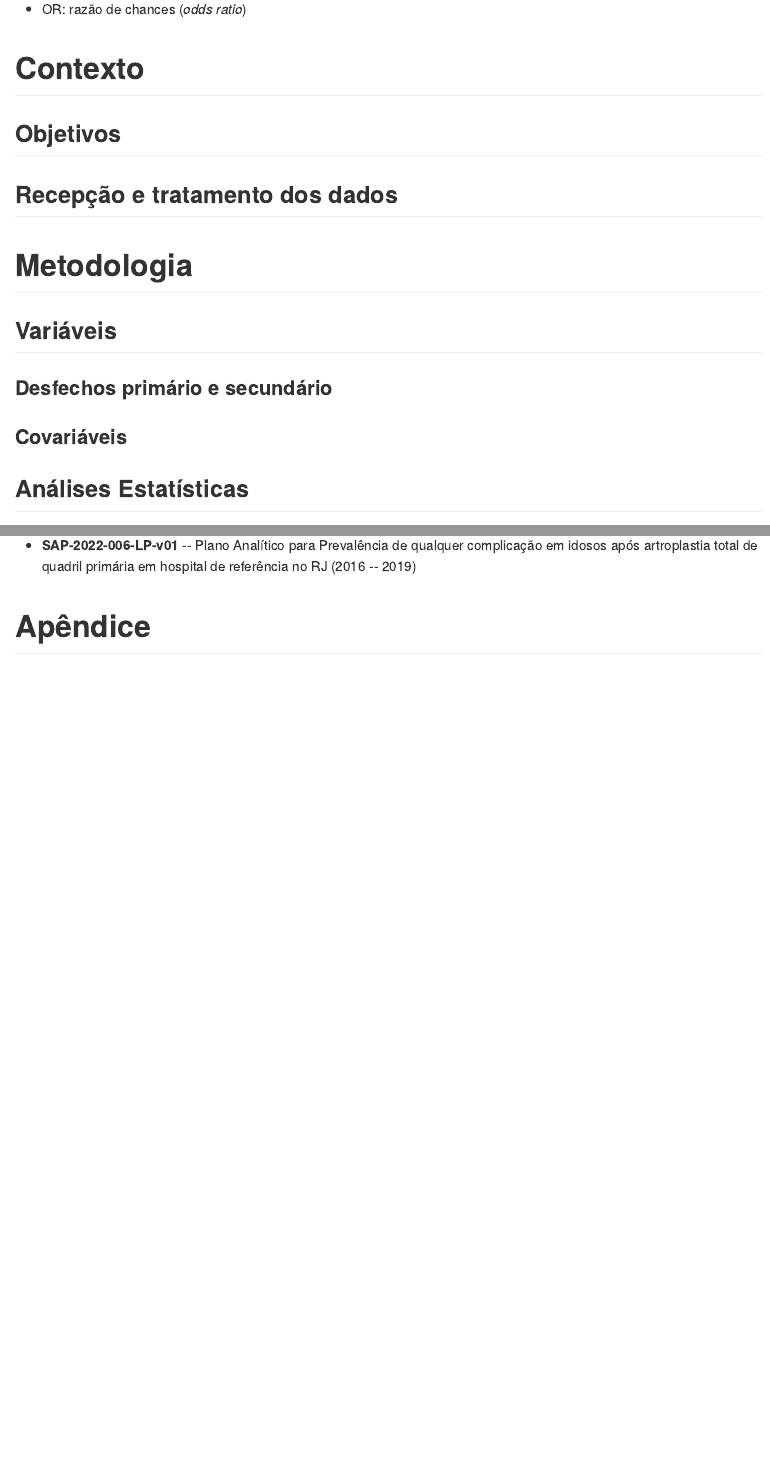
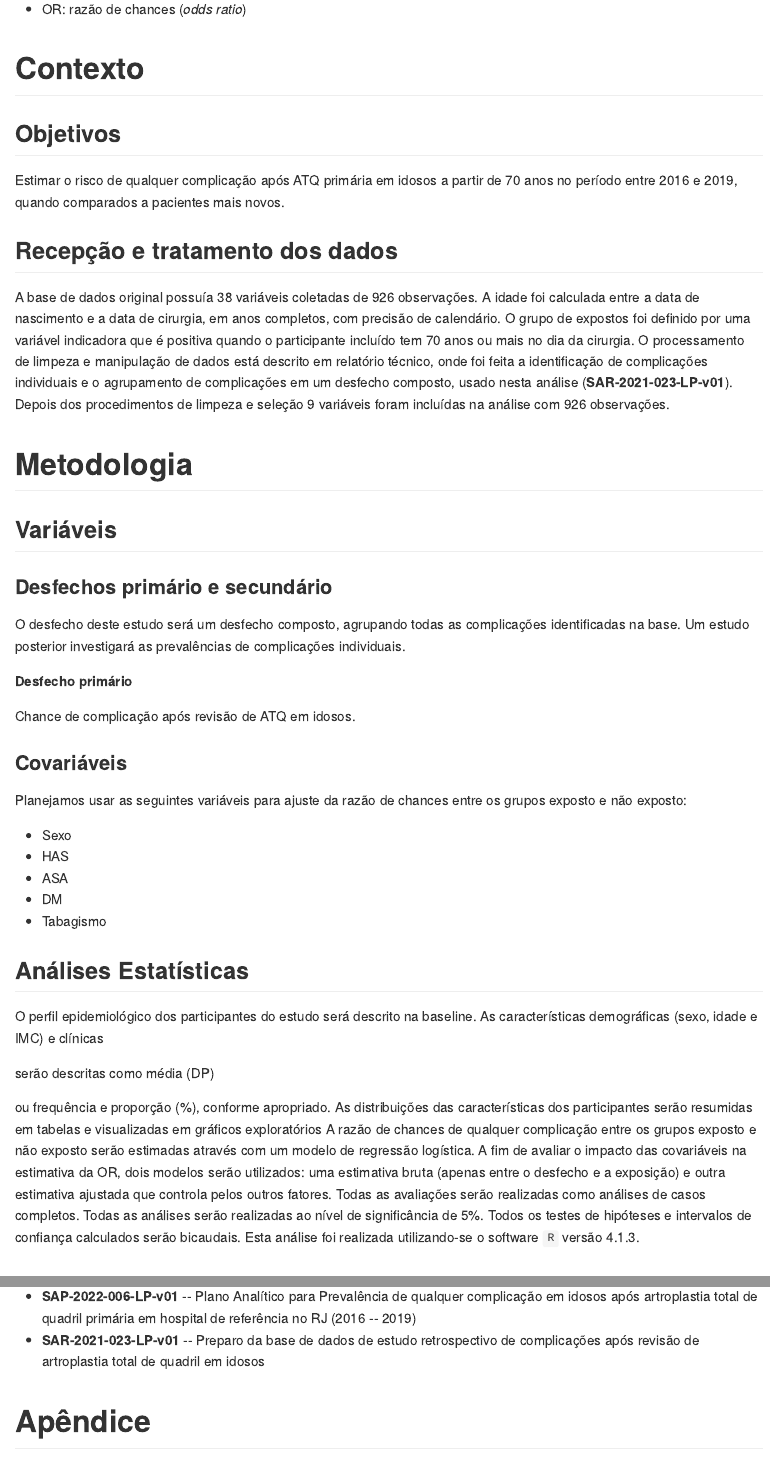
Before and after one commit to philsf-biostat/SAR-2022-006-LP, an R Markdown document (report/SAR-2022-006-LP-v01.Rmd): the page in a window 1100 px wide, from 450 px down, and a second part further down, joined at a grey line. The pictures show the output file report/SAR-2022-006-LP-v01.md that the author committed with the source, drawn offline in the style of GitHub.

Commit message:
métodos do SAP

````diff
--- a/report/SAR-2022-006-LP-v01.Rmd
+++ b/report/SAR-2022-006-LP-v01.Rmd
@@ -63,22 +67,65 @@ kable(history)
 
 ## Objetivos
 
+Estimar o risco de qualquer complicação após ATQ primária em idosos a partir de 70 anos no período entre 2016 e 2019, quando comparados a pacientes mais novos.
+
 ## Recepção e tratamento dos dados
 
+A base de dados original possuía
+`r Nvar_orig`
+variáveis coletadas de
+`r Nobs_orig`
+observações.
+A idade foi calculada entre a data de nascimento e a data de cirurgia, em anos completos, com precisão de calendário.
+O grupo de expostos foi definido por uma variável indicadora que é positiva quando o participante incluído tem 70 anos ou mais no dia da cirurgia.
+O processamento de limpeza e manipulação de dados está descrito em relatório técnico, onde foi feita a identificação de complicações individuais e o agrupamento de complicações em um desfecho composto, usado nesta análise (**SAR-2021-023-LP-v01**).
+Depois dos procedimentos de limpeza e seleção
+`r Nvar_final`
+variáveis foram incluídas na análise com
+`r Nobs_final`
+observações.
+
 # Metodologia
-
-```{r results, include=FALSE}
-source("scripts/results.R", encoding = 'UTF-8')
-```
 
 ## Variáveis
 
 ### Desfechos primário e secundário
 
+O desfecho deste estudo será um desfecho composto, agrupando todas as complicações identificadas na base.
+Um estudo posterior investigará as prevalências de complicações individuais.
+
+**Desfecho primário**
+
+Chance de complicação após revisão de ATQ em idosos.
+
 ### Covariáveis
+
+Planejamos usar as seguintes variáveis para ajuste da razão de chances entre os grupos exposto e não exposto:
+
+- Sexo
+- HAS
+- ASA
+- DM
+- Tabagismo
 
 ## Análises Estatísticas
 
+O perfil epidemiológico dos participantes do estudo será descrito na baseline.
+As características demográficas
+(sexo, idade e IMC)
+e clínicas
+<!-- ( [vars] ) -->
+serão descritas como
+média (DP)
+<!-- mediana (IIQ) -->
+ou frequência e proporção (%), conforme apropriado.
+As distribuições das características dos participantes serão resumidas em tabelas e visualizadas em gráficos exploratórios
+A razão de chances de qualquer complicação entre os grupos exposto e não exposto serão estimadas através com um modelo de regressão logística.
+A fim de avaliar o impacto das covariáveis na estimativa da OR, dois modelos serão utilizados: uma estimativa bruta (apenas entre o desfecho e a exposição) e outra estimativa ajustada que controla pelos outros fatores.
+Todas as avaliações serão realizadas como análises de casos completos.
+Todas as análises serão realizadas ao nível de significância de 5%.
+Todos os testes de hipóteses e intervalos de confiança calculados serão
+bicaudais.
 Esta análise foi realizada utilizando-se o software `R` versão `r getRversion()`.
 
 # Resultados
@@ -153,6 +202,7 @@ no grupo sem exposição.
 # Referências
 
 - **SAP-2022-006-LP-v01** -- Plano Analítico para Prevalência de qualquer complicação em idosos após artroplastia total de quadril primária em hospital de referência no RJ (2016 -- 2019)
+- **SAR-2021-023-LP-v01** -- Preparo da base de dados de estudo retrospectivo de complicações após revisão de artroplastia total de quadril em idosos
 
 # Apêndice
 
````
Also changed, not shown: report/SAR-2022-006-LP-v01.md, report/SAR-2022-006-LP-v01.Rmd (6 more changed lines).
